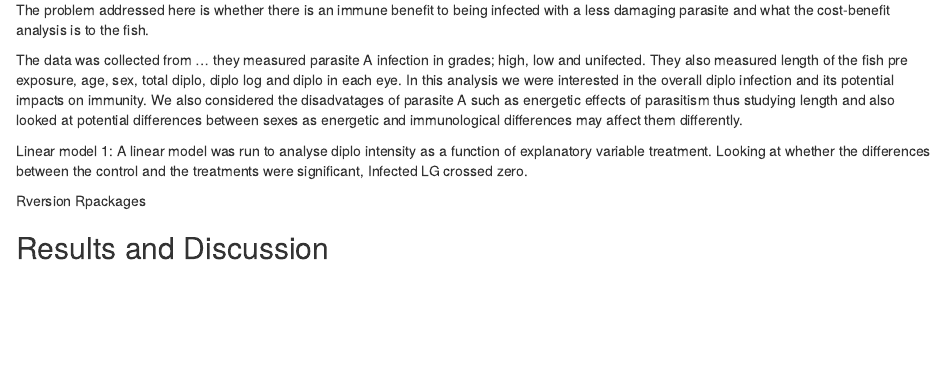
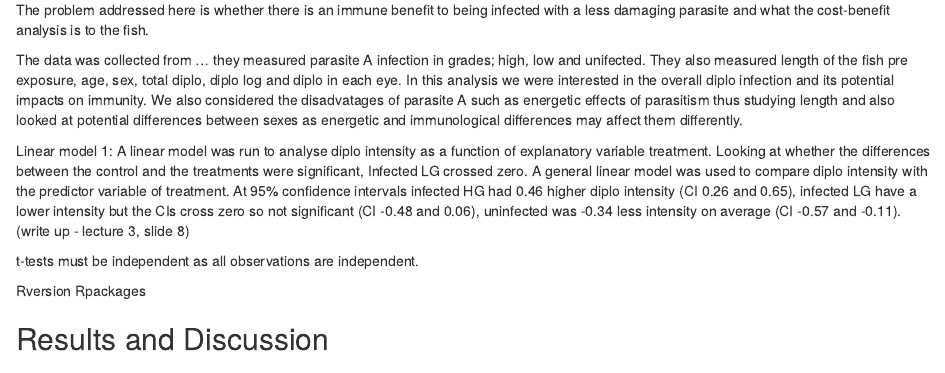
Before and after one commit to molly-mg/stickleback-host-parasite-relationships, an R Markdown document (Stickleback.Rmd): the page in a window 1100 px wide, from 460 px down. Rendered offline with R 4.5, knitr and Pandoc, with nearby package versions; some code elsewhere in the file could not run offline; column names are cleaned by a stand-in for the janitor package.

Commit message:
continuing model building

```diff
--- a/Stickleback.Rmd
+++ b/Stickleback.Rmd
@@ -24,7 +24,9 @@ The data was collected from ... they measured parasite A infection in grades; hi
 
 Linear model 1:
 A linear model was run to analyse diplo intensity as a function of explanatory variable treatment. Looking at whether the differences between the control and the treatments were significant, Infected LG crossed zero.
+A general linear model was used to compare diplo intensity with the predictor variable of treatment. At 95% confidence intervals infected HG had 0.46 higher diplo intensity (CI 0.26 and 0.65), infected LG have a lower intensity but the CIs cross zero so not significant (CI -0.48 and 0.06), uninfected was -0.34 less intensity on average (CI -0.57 and -0.11). (write up - lecture 3, slide 8)
 
+t-tests must be independent as all observations are independent.
 
 
 Rversion
```
Also changed, not shown: script/stickleback.R (+27 -0 lines).
